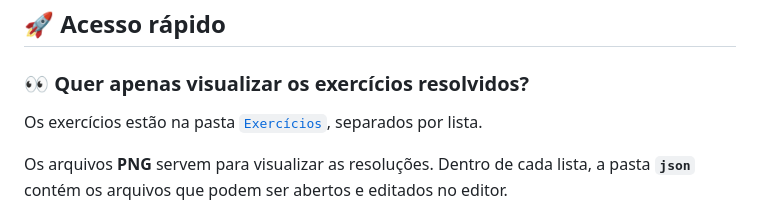
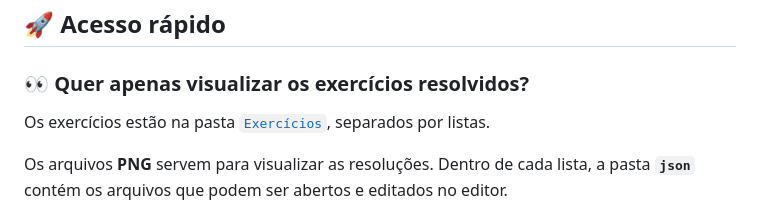
Before and after one commit to lnyzz/Editor-de-Fluxogramas, a Markdown page: README.md, the part around the change. Rendered like a GitHub page.

```diff
--- a/README.md
+++ b/README.md
@@ -12,7 +12,7 @@ O projeto permite criar, editar, organizar, salvar e **executar fluxogramas**, s
 
 ### 👀 Quer apenas visualizar os exercícios resolvidos?
 
-Os exercícios estão na pasta [`Exercícios`](./Exercícios), separados por lista.
+Os exercícios estão na pasta [`Exercícios`](./Exercícios), separados por listas.
 
 Os arquivos **PNG** servem para visualizar as resoluções. Dentro de cada lista, a pasta **`json`** contém os arquivos que podem ser abertos e editados no editor.
 
```
